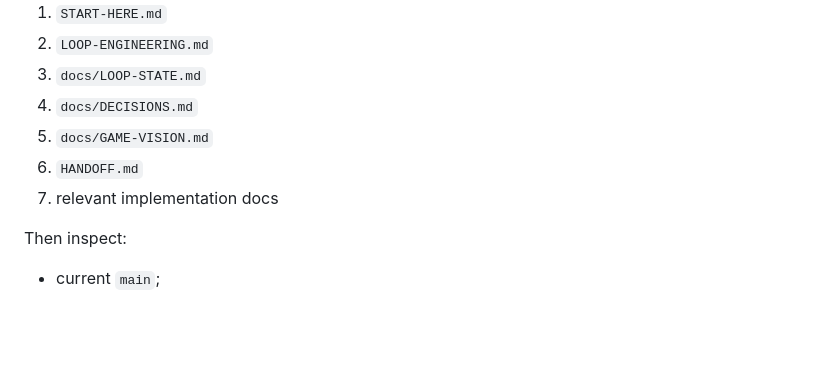
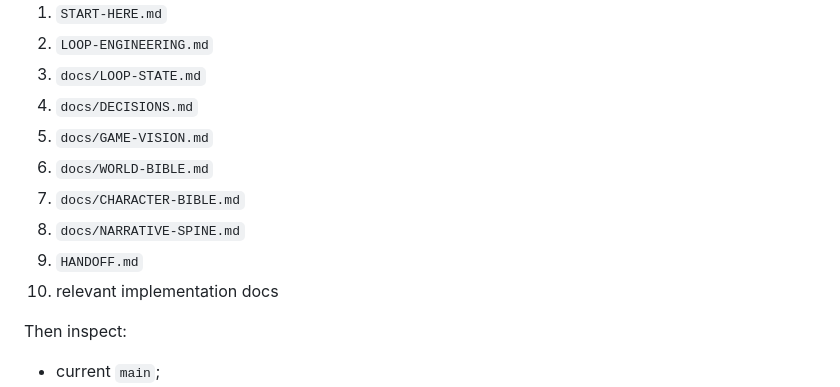
Before and after one commit to jbseo-commits/project-guildfall, a Markdown page: START-HERE.md, the part around the change. Drawn GitHub-style; blank space fills up the shorter version.

Commit message:
Reference world and narrative foundation in START-HERE.md

```diff
--- a/START-HERE.md
+++ b/START-HERE.md
@@ -27,8 +27,11 @@ Every new session / agent must read in this order:
 3. `docs/LOOP-STATE.md`
 4. `docs/DECISIONS.md`
 5. `docs/GAME-VISION.md`
-6. `HANDOFF.md`
-7. relevant implementation docs
+6. `docs/WORLD-BIBLE.md`
+7. `docs/CHARACTER-BIBLE.md`
+8. `docs/NARRATIVE-SPINE.md`
+9. `HANDOFF.md`
+10. relevant implementation docs
 
 Then inspect:
 - current `main`;
```
